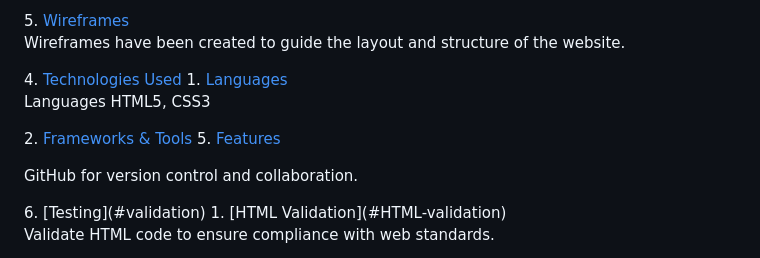
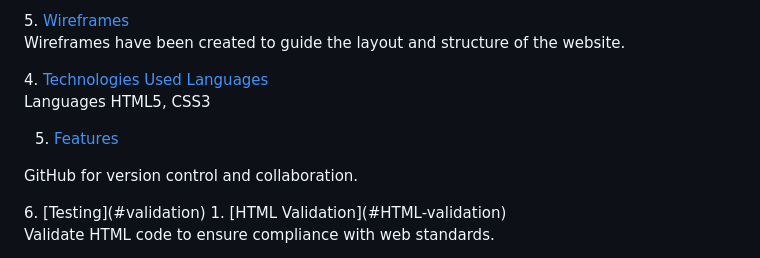
Before and after one commit to ittiponsim/CI_PP1_TR, a Markdown page: README.md, the part around the change. GitHub-like rendering.

```diff
--- a/README.md
+++ b/README.md
@@ -75,9 +75,9 @@ A visually appealing layout that mirrors the ambiance of the restaurant.</p>
     5. [Wireframes](#wireframes)
     <p>Wireframes have been created to guide the layout and structure of the website.</p>
 4. [Technologies Used](#technologies-used)
-    1. [Languages](#languages)
+     [Languages](#languages)
     <p>Languages HTML5, CSS3</p>
-    2. [Frameworks & Tools](#frameworks-&-tools)
+
 5. [Features](#features)
 <p>GitHub for version control and collaboration.</p>
 6. [Testing](#validation)
```
